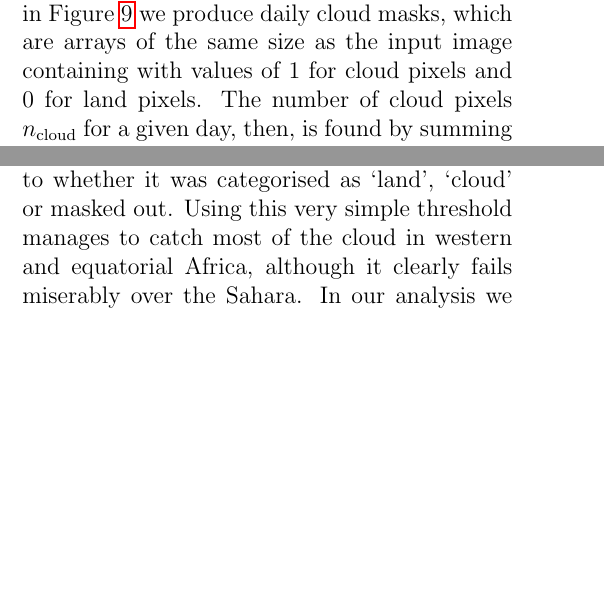
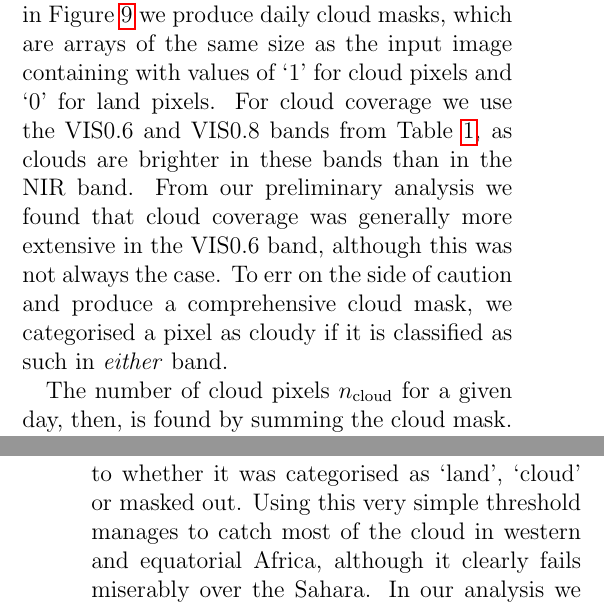
Before and after one commit to lconaboy/weathr, a LaTeX paper (report/report.tex, which reads report/method.tex): two parts of the columns of pages 14 and 21 of 36 before the commit and two parts of the columns of pages 14 and 23 of 36 after it, joined at a grey line, cut so that both start at the same text, the shorter picture padded with empty space. Compiled offline with pdfLaTeX.

Commit message:
multiband cloud coverage

```diff
--- a/report/method.tex
+++ b/report/method.tex
@@ -53,10 +53,17 @@ so is detailed in Figure \ref{fig:thr_fc}.
 \subsection{Cloud coverage}
 Using the thresholds calculated by the method in Figure \ref{fig:thr_fc} we
 produce daily cloud masks, which are arrays of the same size as the input image
-containing with values of 1 for cloud pixels and 0 for land pixels. The number
-of cloud pixels $n_{\mathrm{cloud}}$ for a given day, then, is found by summing
-the cloud mask. Cloud coverage is calculated as the ratio of cloud pixels to
-total land pixels in the image $N$
+containing with values of `1' for cloud pixels and `0' for land pixels. For
+cloud coverage we use the VIS0.6 and VIS0.8 bands from Table \ref{tab:seviri},
+as clouds are brighter in these bands than in the NIR band. From our preliminary
+analysis we found that cloud coverage was generally more extensive in the VIS0.6
+band, although this was not always the case. To err on the side of caution and
+produce a comprehensive cloud mask, we categorised a pixel as cloudy if it is
+classified as such in \emph{either} band.
+
+The number of cloud pixels $n_{\mathrm{cloud}}$ for a given day, then, is found
+by summing the cloud mask. Cloud coverage is calculated as the ratio of cloud
+pixels to total land pixels in the image $N$
 \begin{equation}
   \mathrm{CF} = \frac{n_{\mathrm{cloud}}}{N} \,,
   \label{eq:cloud_frac}
```
Also changed, not shown: report/method.tex (1 more changed lines).
